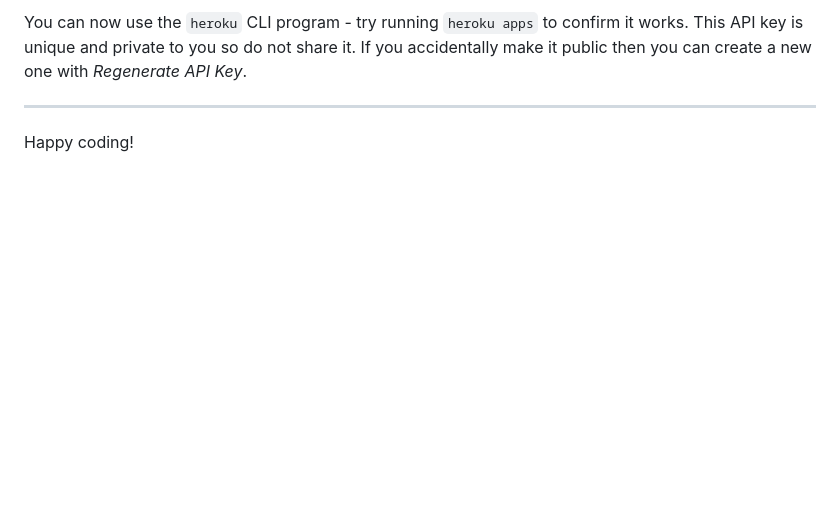
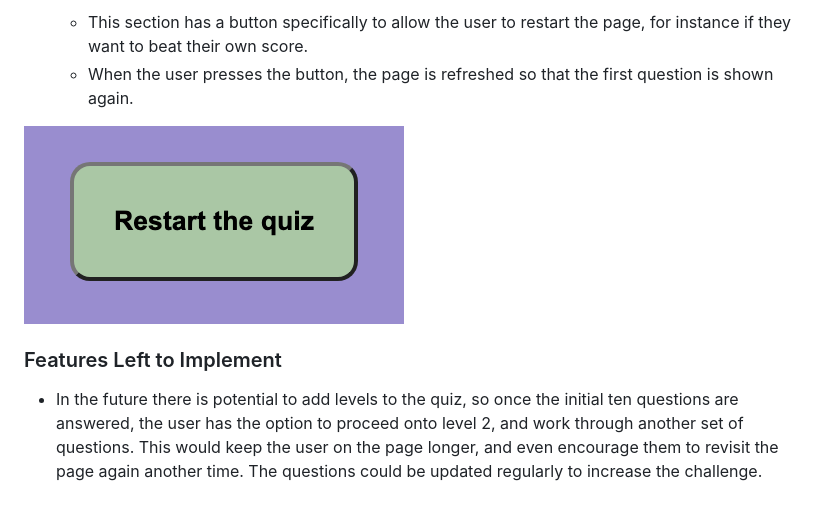
Before and after one commit to katiecampbs/friendsquiz, a Markdown page: README.md, the part around one of its changes. GitHub-like rendering; pictures changed too: assets/images/restart.png (added); blank space fills up the shorter version.

```diff
--- a/README.md
+++ b/README.md
@@ -34,6 +31,9 @@ To log into the Heroku toolbelt CLI:
 
-You can now use the `heroku` CLI program - try running `heroku apps` to confirm it works. This API key is unique and private to you so do not share it. If you accidentally make it public then you can create a new one with _Regenerate API Key_.
+  - This section has a button specifically to allow the user to restart the page, for instance if they want to beat their own score.
+  - When the user presses the button, the page is refreshed so that the first question is shown again.
 
----
+![Restart](assets/images/restart.png)
 
-Happy coding!
+### Features Left to Implement
+
+- In the future there is potential to add levels to the quiz, so once the initial ten questions are answered, the user has the option to proceed onto level 2, and work through another set of questions. This would keep the user on the page longer, and even encourage them to revisit the page again another time. The questions could be updated regularly to increase the challenge.
```
Also changed, not shown: other parts of README.md (+16 -19 lines), assets/images/friends-logo-screenshot.png (added), assets/images/friends-quiz-screenshot.png (added), assets/images/heading.png (added), assets/images/quiz.png (added).
